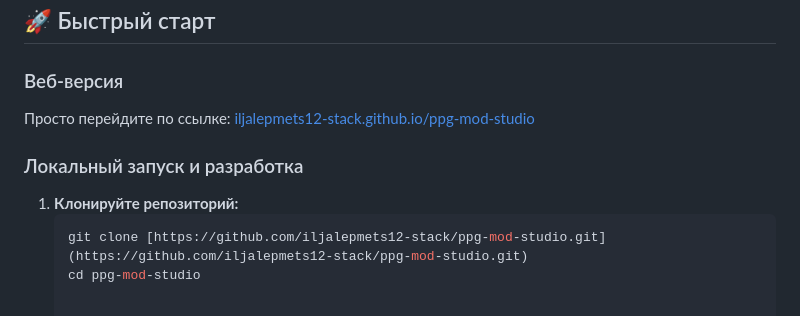
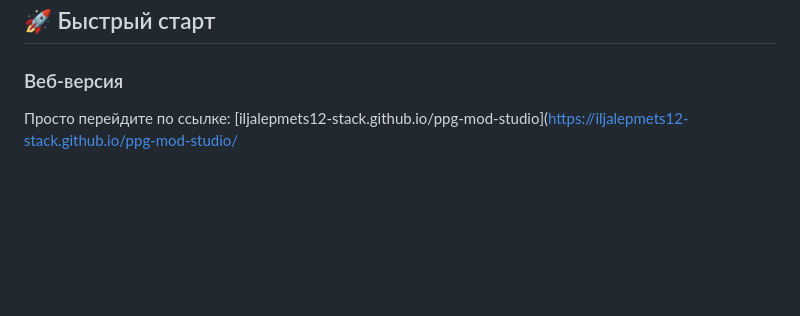
Before and after one commit to iljalepmets12-stack/ppg-mod-studio, a Markdown page: README.md, the part around the change. Drawn GitHub-style; blank space fills up the shorter version.

````diff
--- a/README.md
+++ b/README.md
@@ -62,11 +62,4 @@
 ## 🚀 Быстрый старт
 
 ### Веб-версия
-Просто перейдите по ссылке: [iljalepmets12-stack.github.io/ppg-mod-studio](https://iljalepmets12-stack.github.io/ppg-mod-studio/)
-
-### Локальный запуск и разработка
-
-1. **Клонируйте репозиторий:**
-   ```bash
-   git clone [https://github.com/iljalepmets12-stack/ppg-mod-studio.git](https://github.com/iljalepmets12-stack/ppg-mod-studio.git)
-   cd ppg-mod-studio
+Просто перейдите по ссылке: [iljalepmets12-stack.github.io/ppg-mod-studio](https://iljalepmets12-stack.github.io/ppg-mod-studio/
````
